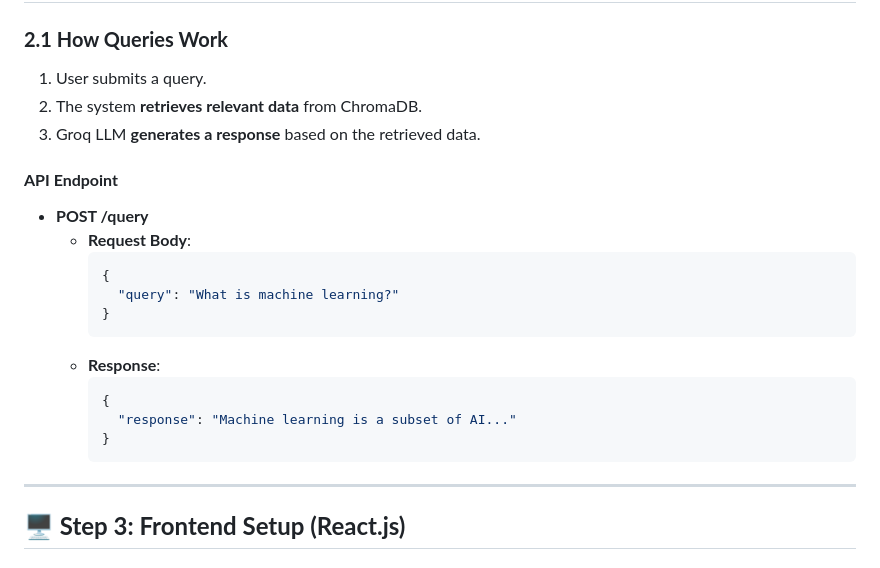
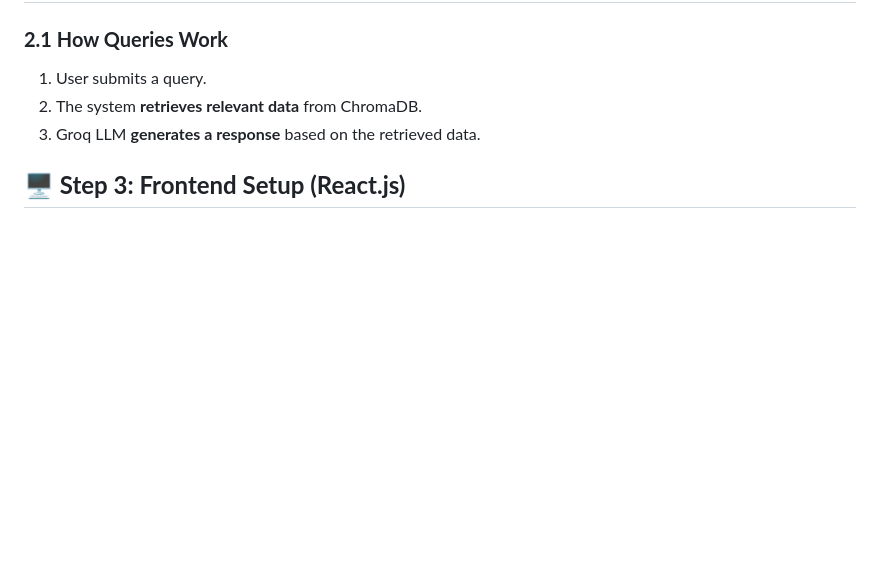
Before and after one commit to tim177/crawler, a Markdown page: readme.md, the part around the change. GitHub-like rendering; blank space fills up the shorter version.

Commit message:
updated readme file again

````diff
--- a/readme.md
+++ b/readme.md
@@ -115,24 +115,6 @@ chatbot-project/
 2. The system **retrieves relevant data** from ChromaDB.
 3. Groq LLM **generates a response** based on the retrieved data.
 
-#### **API Endpoint**
-
-- **POST /query**
-  - **Request Body**:
-    ```json
-    {
-      "query": "What is machine learning?"
-    }
-    ```
-  - **Response**:
-    ```json
-    {
-      "response": "Machine learning is a subset of AI..."
-    }
-    ```
-
----
-
 ## **🖥 Step 3: Frontend Setup (React.js)**
 
 ### **3.1 User Interface (UI)**
````
